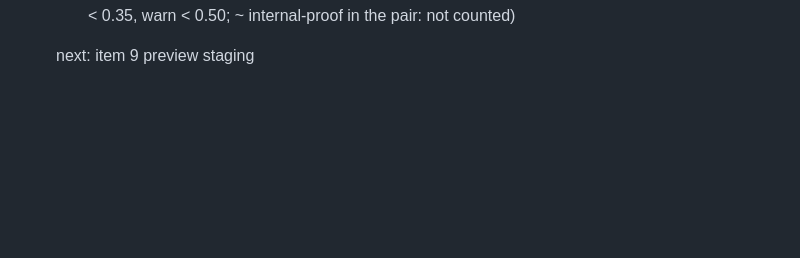
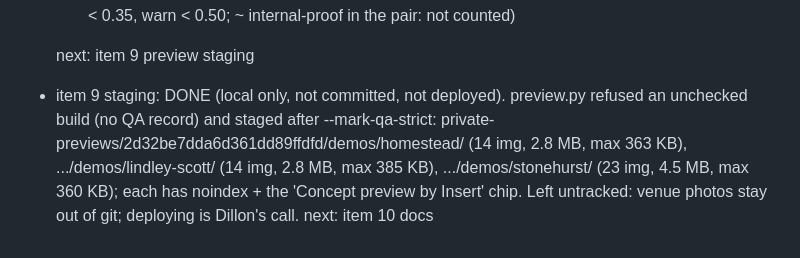
Before and after one commit to pykled/insert-landing, a Markdown page: factory/STAGE-3A-PROGRESS.md, the part around the change. Rendered like a GitHub page; blank space fills up the shorter version.

Commit message:
3A part 2 progress: item 9 (staged locally)
Co-Authored-By: Claude Opus 5.5 <noreply@anthropic.com>

```diff
--- a/factory/STAGE-3A-PROGRESS.md
+++ b/factory/STAGE-3A-PROGRESS.md
@@ -43,3 +43,4 @@ OPEN FOR PART 2: (1) focus ring on guide email input (F5); (2) botanical/editori
         (* same dialect: refuse < 0.32, warn < 0.45, and >= 4 of 7 key dims must differ; otherwise refuse < 0.35, warn < 0.50; ~ internal-proof in the pair: not counted)
 
   next: item 9 preview staging
+- item 9 staging: DONE (local only, not committed, not deployed). preview.py refused an unchecked build (no QA record) and staged after --mark-qa-strict: private-previews/2d32be7dda6d361dd89ffdfd/demos/homestead/ (14 img, 2.8 MB, max 363 KB), .../demos/lindley-scott/ (14 img, 2.8 MB, max 385 KB), .../demos/stonehurst/ (23 img, 4.5 MB, max 360 KB); each has noindex + the 'Concept preview by Insert' chip. Left untracked: venue photos stay out of git; deploying is Dillon's call. next: item 10 docs
```
